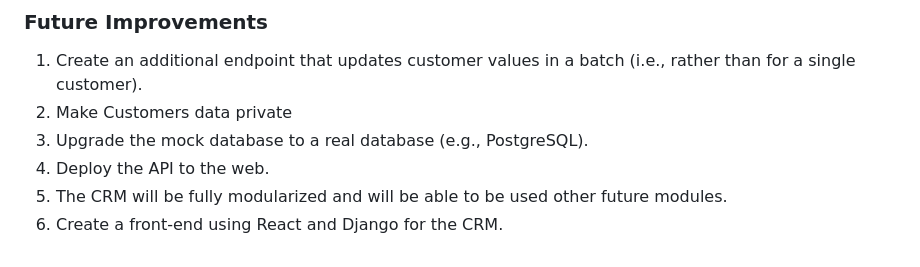
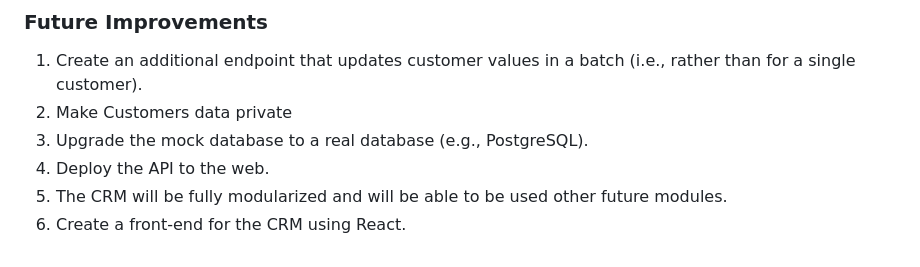
Before and after one commit to Petatron/CRM_Backend, a Markdown page: README.md, the part around the change. GitHub-like rendering.

Commit message:
reslove conflict

```diff
--- a/README.md
+++ b/README.md
@@ -82,4 +82,4 @@
 3. Upgrade the mock database to a real database (e.g., PostgreSQL).
 4. Deploy the API to the web.
 5. The CRM will be fully modularized and will be able to be used other future modules.
-6. Create a front-end using React and Django for the CRM.
+6. Create a front-end for the CRM using React.
```
